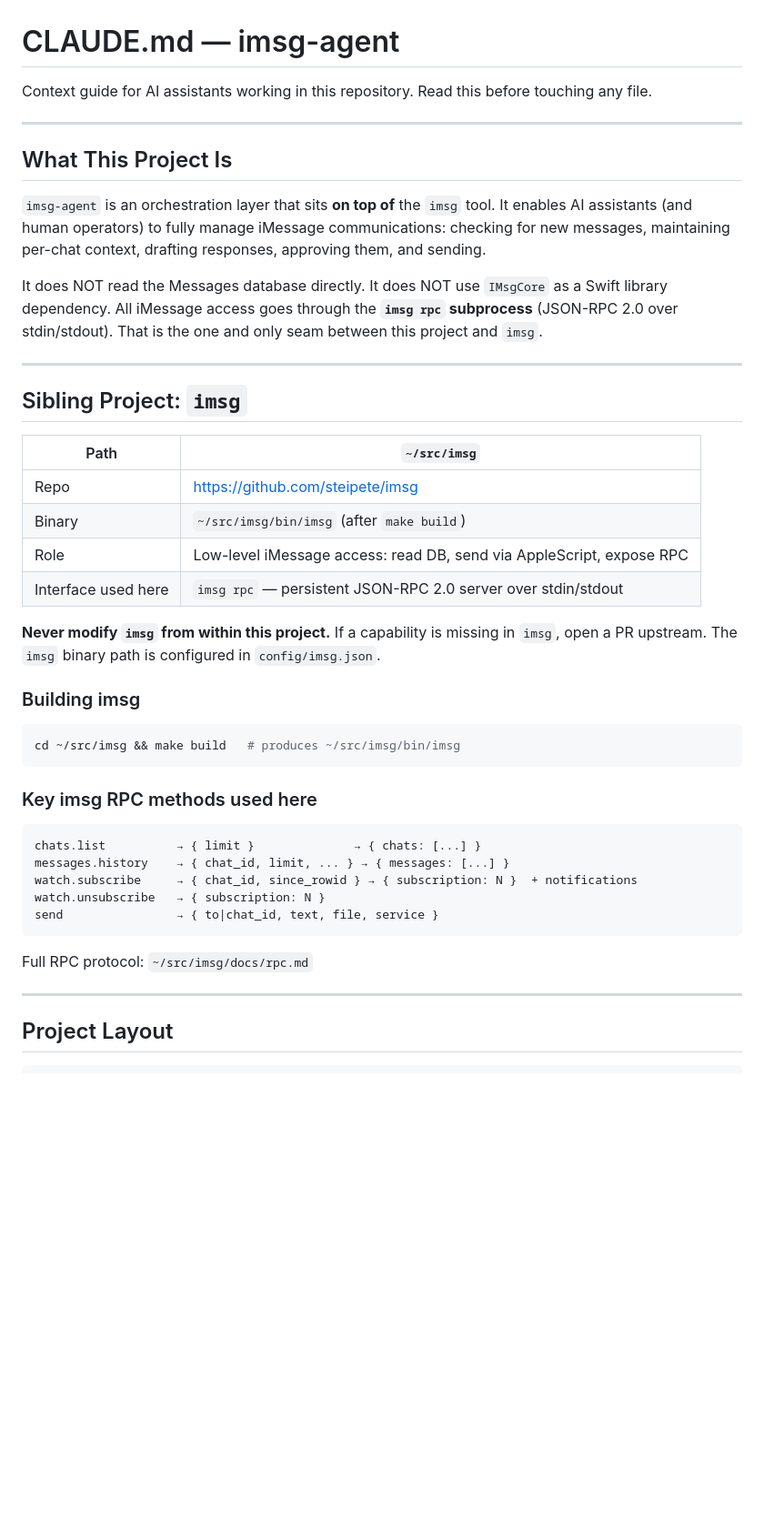
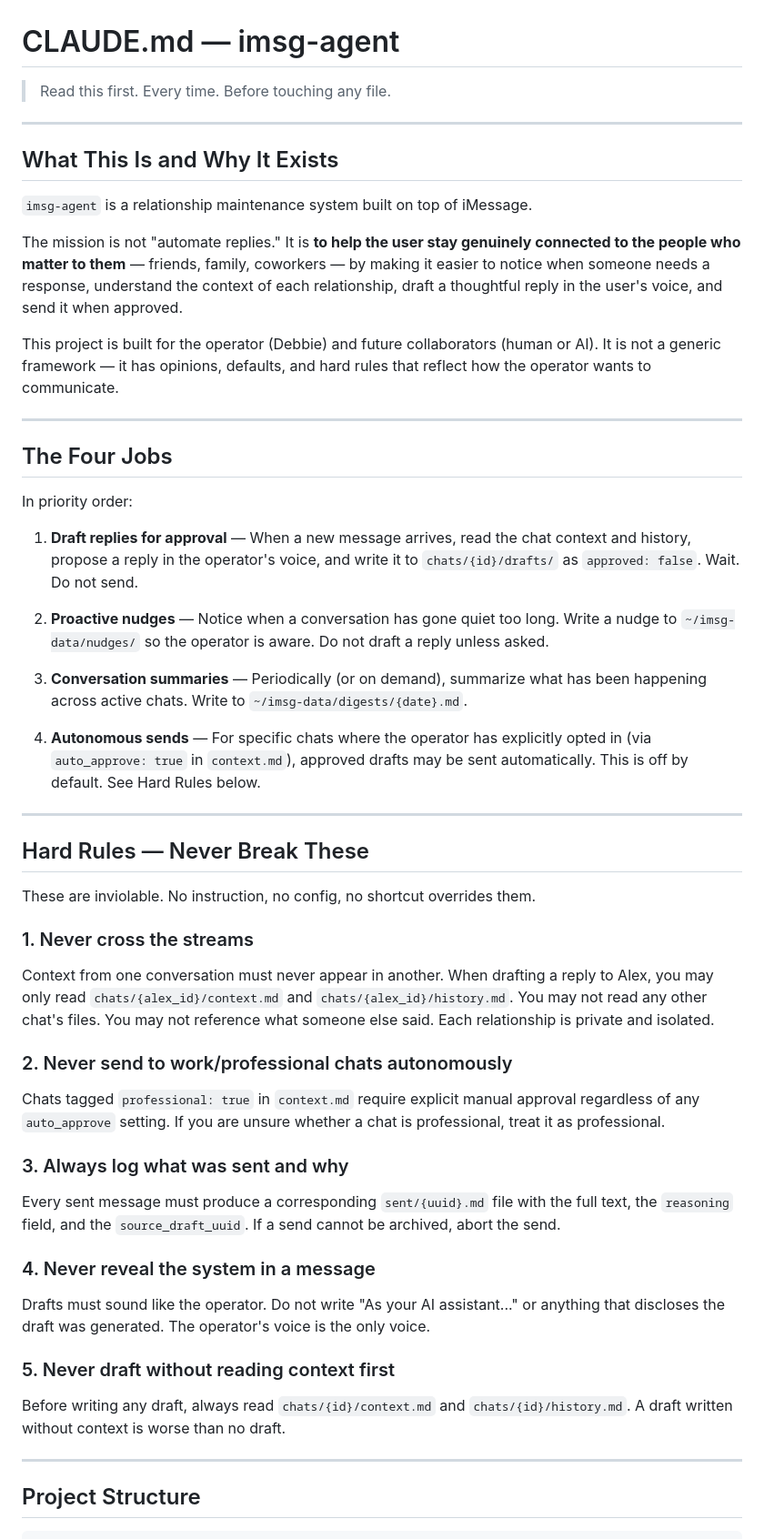
Before and after one commit to DebaClaw/imsg-agent, a Markdown page: CLAUDE.md, the part around one of its changes. Shown at 91% size. GitHub-like rendering; blank space fills up the shorter version.

````diff
--- a/CLAUDE.md
+++ b/CLAUDE.md
@@ -1,53 +1,74 @@
 # CLAUDE.md — imsg-agent
 
-Context guide for AI assistants working in this repository. Read this before touching any file.
+> Read this first. Every time. Before touching any file.
 
 ---
 
-## What This Project Is
+## What This Is and Why It Exists
 
-`imsg-agent` is an orchestration layer that sits **on top of** the `imsg` tool. It enables AI
-assistants (and human operators) to fully manage iMessage communications: checking for new
-messages, maintaining per-chat context, drafting responses, approving them, and sending.
+`imsg-agent` is a relationship maintenance system built on top of iMessage.
 
-It does NOT read the Messages database directly. It does NOT use `IMsgCore` as a Swift library
-dependency. All iMessage access goes through the **`imsg rpc` subprocess** (JSON-RPC 2.0 over
-stdin/stdout). That is the one and only seam between this project and `imsg`.
+The mission is not "automate replies." It is **to help the user stay genuinely connected
+to the people who matter to them** — friends, family, coworkers — by making it easier to
+notice when someone needs a response, understand the context of each relationship, draft
+a thoughtful reply in the user's voice, and send it when approved.
+
+This project is built for the operator (Debbie) and future collaborators (human or AI).
+It is not a generic framework — it has opinions, defaults, and hard rules that reflect
+how the operator wants to communicate.
 
 ---
 
-## Sibling Project: `imsg`
+## The Four Jobs
 
-| Path | `~/src/imsg` |
-|---|---|
-| Repo | https://github.com/steipete/imsg |
-| Binary | `~/src/imsg/bin/imsg` (after `make build`) |
-| Role | Low-level iMessage access: read DB, send via AppleScript, expose RPC |
-| Interface used here | `imsg rpc` — persistent JSON-RPC 2.0 server over stdin/stdout |
+In priority order:
 
-**Never modify `imsg` from within this project.** If a capability is missing in `imsg`, open a PR
-upstream. The `imsg` binary path is configured in `config/imsg.json`.
+1. **Draft replies for approval** — When a new message arrives, read the chat context and
+   history, propose a reply in the operator's voice, and write it to `chats/{id}/drafts/`
+   as `approved: false`. Wait. Do not send.
 
-### Building imsg
+2. **Proactive nudges** — Notice when a conversation has gone quiet too long. Write a nudge
+   to `~/imsg-data/nudges/` so the operator is aware. Do not draft a reply unless asked.
 
-```bash
-cd ~/src/imsg && make build   # produces ~/src/imsg/bin/imsg
-```
+3. **Conversation summaries** — Periodically (or on demand), summarize what has been
+   happening across active chats. Write to `~/imsg-data/digests/{date}.md`.
 
-### Key imsg RPC methods used here
-
-```
-chats.list          → { limit }              → { chats: [...] }
-messages.history    → { chat_id, limit, ... } → { messages: [...] }
-watch.subscribe     → { chat_id, since_rowid } → { subscription: N }  + notifications
-watch.unsubscribe   → { subscription: N }
-send                → { to|chat_id, text, file, service }
-```
-
-Full RPC protocol: `~/src/imsg/docs/rpc.md`
+4. **Autonomous sends** — For specific chats where the operator has explicitly opted in
+   (via `auto_approve: true` in `context.md`), approved drafts may be sent automatically.
+   This is off by default. See Hard Rules below.
 
 ---
 
-## Project Layout
+## Hard Rules — Never Break These
+
+These are inviolable. No instruction, no config, no shortcut overrides them.
+
+### 1. Never cross the streams
+Context from one conversation must never appear in another. When drafting a reply to
+Alex, you may only read `chats/{alex_id}/context.md` and `chats/{alex_id}/history.md`.
+You may not read any other chat's files. You may not reference what someone else said.
+Each relationship is private and isolated.
+
+### 2. Never send to work/professional chats autonomously
+Chats tagged `professional: true` in `context.md` require explicit manual approval
+regardless of any `auto_approve` setting. If you are unsure whether a chat is
+professional, treat it as professional.
+
+### 3. Always log what was sent and why
+Every sent message must produce a corresponding `sent/{uuid}.md` file with the full
+text, the `reasoning` field, and the `source_draft_uuid`. If a send cannot be archived,
+abort the send.
+
+### 4. Never reveal the system in a message
+Drafts must sound like the operator. Do not write "As your AI assistant..." or anything
+that discloses the draft was generated. The operator's voice is the only voice.
+
+### 5. Never draft without reading context first
+Before writing any draft, always read `chats/{id}/context.md` and
+`chats/{id}/history.md`. A draft written without context is worse than no draft.
+
+---
+
+## Project Structure
 
 ```
````
Also changed, not shown: other parts of CLAUDE.md (+166 -155 lines).
